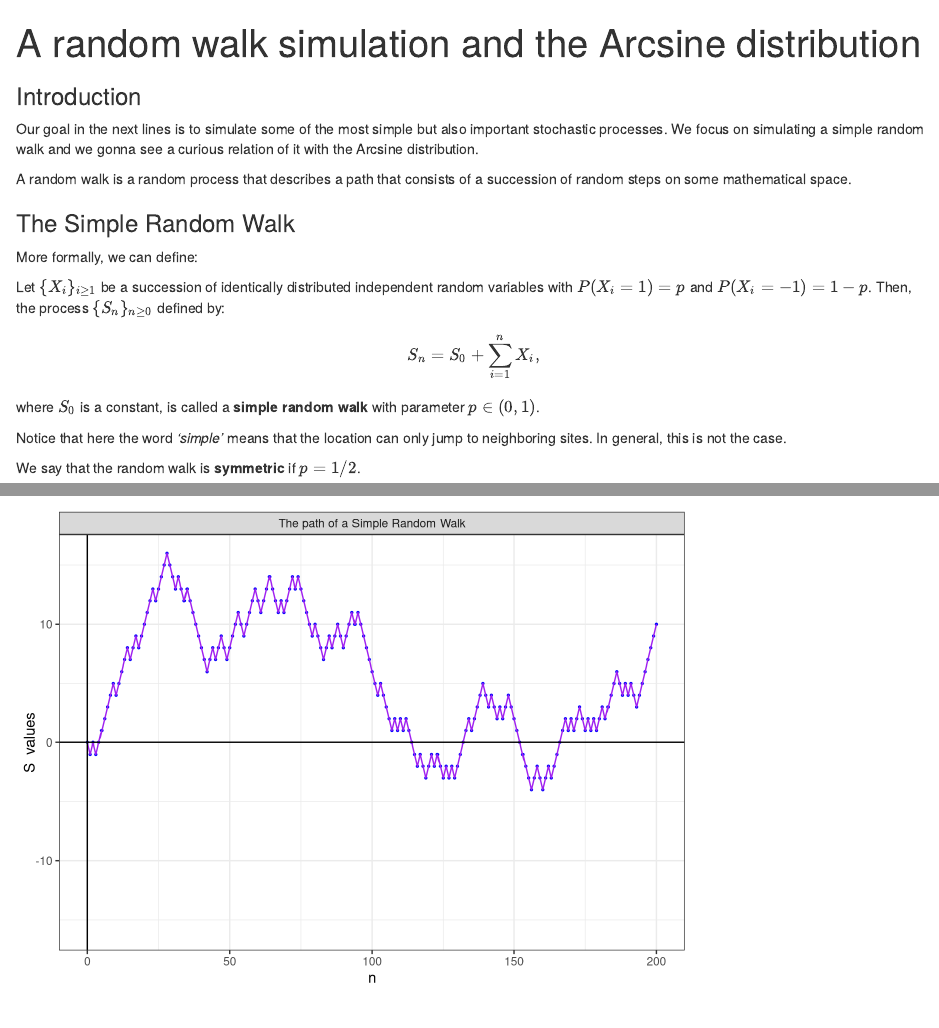
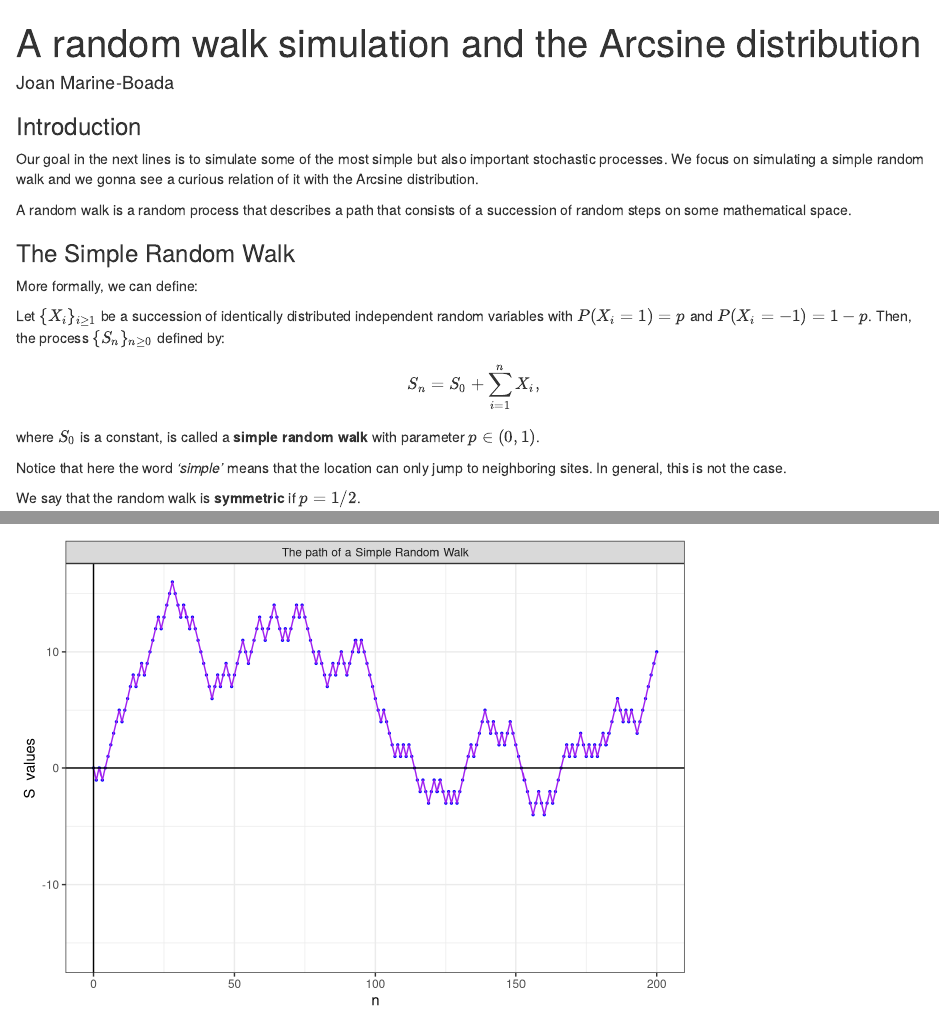
Before and after one commit to joanmb/A_random_walk_simulation, an R Markdown document (A_random_walk_simulation_and_the_Arcsine_distribution.Rmd): the page in a window 1100 px wide, from its top, and a second part further down, joined at a grey line. Rendered offline with R 4.5, knitr and Pandoc, with nearby package versions; code that draws random numbers runs with fixed seeds of ours; some code elsewhere in the file could not run offline.

Commit message:
Update code

```diff
--- a/A_random_walk_simulation_and_the_Arcsine_distribution.Rmd
+++ b/A_random_walk_simulation_and_the_Arcsine_distribution.Rmd
@@ -1,5 +1,6 @@
 ---
 title: "A random walk simulation and the Arcsine distribution"
+author: Joan Marine-Boada
 output: html_notebook
 ---
 
```
Also changed, not shown: A_random_walk_simulation_and_the_Arcsine_distribution.nb.html.
